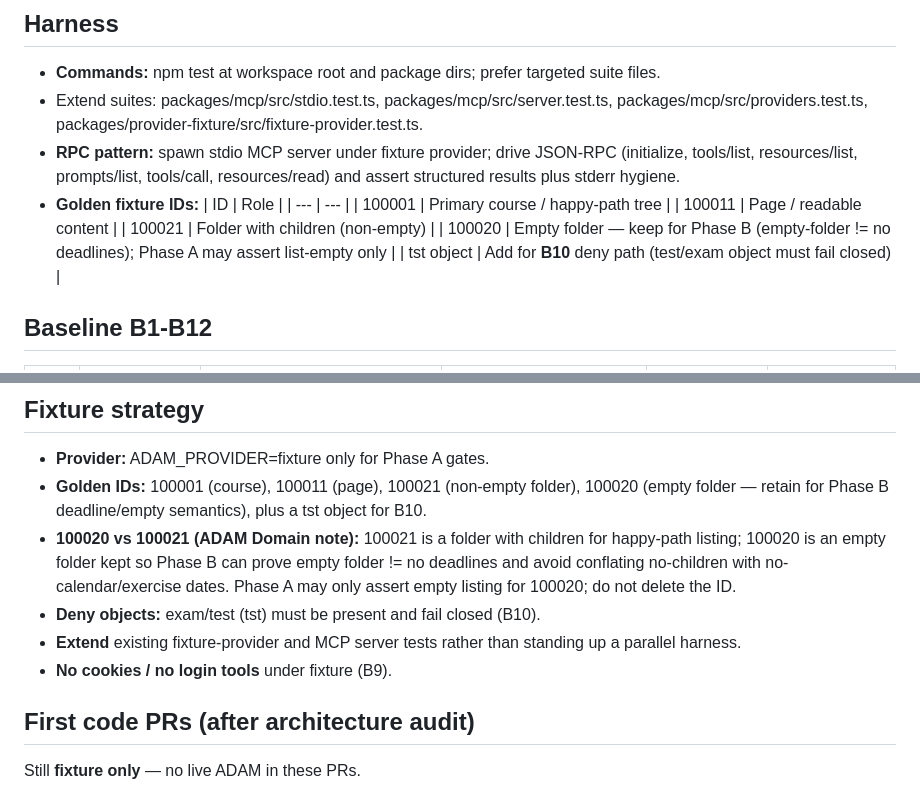
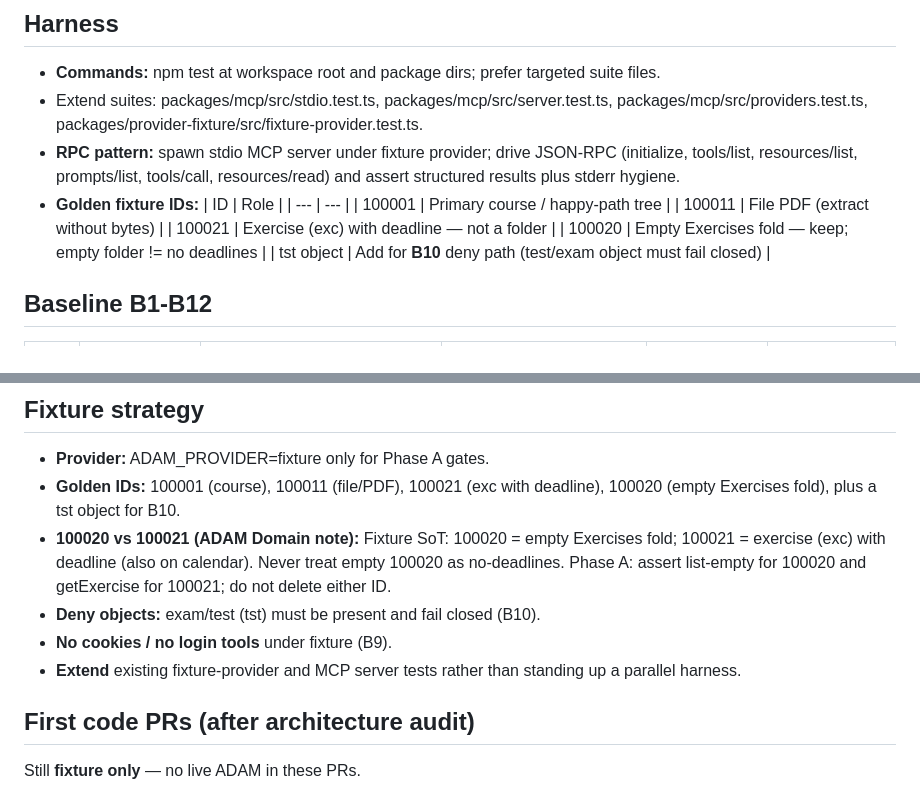
Before and after one commit to Arudchayan/adam-mcp, a Markdown page: docs/qa/phase-a-test-plan.md, 2 parts joined by grey strips. GitHub-like rendering.

Commit message:
fix(qa): sync fixture SoT — 100020 empty fold, 100021 exc

```diff
--- a/docs/qa/phase-a-test-plan.md
+++ b/docs/qa/phase-a-test-plan.md
@@ -35,9 +35,9 @@
   | ID | Role |
   | --- | --- |
   | 100001 | Primary course / happy-path tree |
-  | 100011 | Page / readable content |
-  | 100021 | Folder with children (non-empty) |
-  | 100020 | Empty folder — keep for Phase B (empty-folder != no deadlines); Phase A may assert list-empty only |
+  | 100011 | File PDF (extract without bytes) |
+  | 100021 | Exercise (exc) with deadline — not a folder |
+  | 100020 | Empty Exercises fold — keep; empty folder != no deadlines |
   | tst object | Add for **B10** deny path (test/exam object must fail closed) |
 
 ## Baseline B1-B12
@@ -86,11 +86,11 @@
 ## Fixture strategy
 
 - **Provider:** ADAM_PROVIDER=fixture only for Phase A gates.
-- **Golden IDs:** 100001 (course), 100011 (page), 100021 (non-empty folder), 100020 (empty folder — retain for Phase B deadline/empty semantics), plus a tst object for B10.
-- **100020 vs 100021 (ADAM Domain note):** 100021 is a folder with children for happy-path listing; 100020 is an empty folder kept so Phase B can prove empty folder != no deadlines and avoid conflating no-children with no-calendar/exercise dates. Phase A may only assert empty listing for 100020; do not delete the ID.
+- **Golden IDs:** 100001 (course), 100011 (file/PDF), 100021 (exc with deadline), 100020 (empty Exercises fold), plus a tst object for B10.
+- **100020 vs 100021 (ADAM Domain note):** Fixture SoT: 100020 = empty Exercises fold; 100021 = exercise (exc) with deadline (also on calendar). Never treat empty 100020 as no-deadlines. Phase A: assert list-empty for 100020 and getExercise for 100021; do not delete either ID.
 - **Deny objects:** exam/test (tst) must be present and fail closed (B10).
+- **No cookies / no login tools** under fixture (B9).
 - **Extend** existing fixture-provider and MCP server tests rather than standing up a parallel harness.
-- **No cookies / no login tools** under fixture (B9).
 
 ## First code PRs (after architecture audit)
 
```
